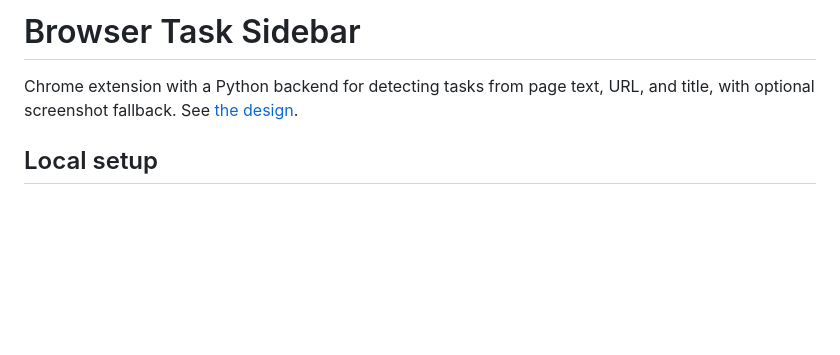
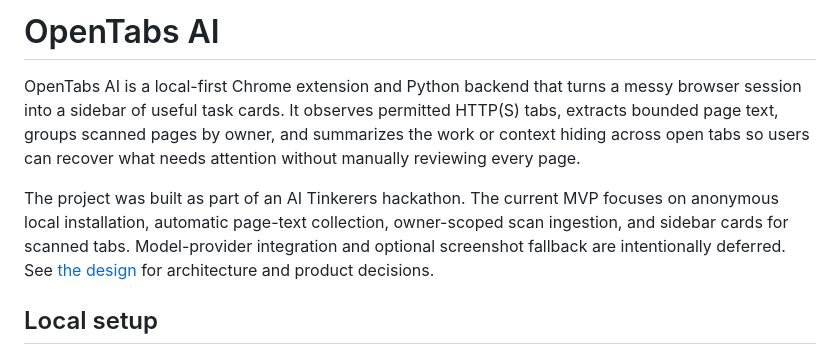
Before and after one commit to joefobi/open_tabs, a Markdown page: README.md, the part around the change. GitHub-like rendering; blank space fills up the shorter version.

Commit message:
Document project purpose and hackathon origin (#12)

```diff
--- a/README.md
+++ b/README.md
@@ -1,7 +1,16 @@
-# Browser Task Sidebar
+# OpenTabs AI
 
-Chrome extension with a Python backend for detecting tasks from page text, URL,
-and title, with optional screenshot fallback. See [the design](BACKEND_DESIGN.md).
+OpenTabs AI is a local-first Chrome extension and Python backend that turns a
+messy browser session into a sidebar of useful task cards. It observes permitted
+HTTP(S) tabs, extracts bounded page text, groups scanned pages by owner, and
+summarizes the work or context hiding across open tabs so users can recover what
+needs attention without manually reviewing every page.
+
+The project was built as part of an AI Tinkerers hackathon. The current MVP
+focuses on anonymous local installation, automatic page-text collection,
+owner-scoped scan ingestion, and sidebar cards for scanned tabs. Model-provider
+integration and optional screenshot fallback are intentionally deferred. See
+[the design](BACKEND_DESIGN.md) for architecture and product decisions.
 
 ## Local setup
 
```
